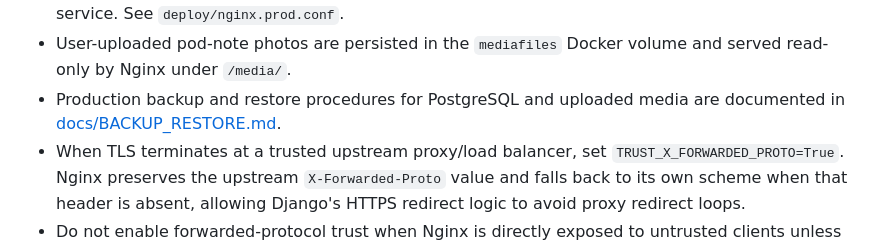
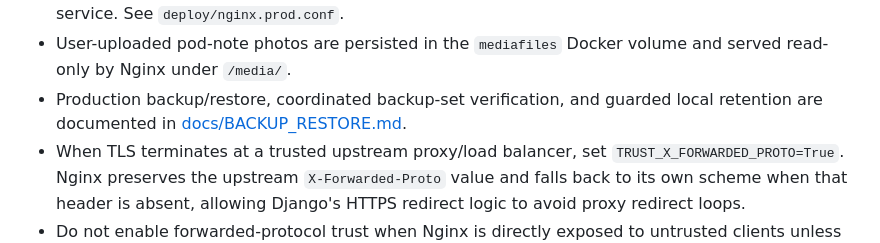
Before and after one commit to drakeg/smartgarden, a Markdown page: README.md, the part around the change. Drawn GitHub-style.

Commit message:
Document backup verification and retention

```diff
--- a/README.md
+++ b/README.md
@@ -167,7 +167,7 @@ Notes:
 - Production Compose waits for PostgreSQL to report healthy before starting the web service, then uses `/ready/` for the web container health check.
 - Nginx is configured to serve `/static/` from a Docker volume and proxy other requests to the `web` service. See `deploy/nginx.prod.conf`.
 - User-uploaded pod-note photos are persisted in the `mediafiles` Docker volume and served read-only by Nginx under `/media/`.
-- Production backup and restore procedures for PostgreSQL and uploaded media are documented in [docs/BACKUP_RESTORE.md](docs/BACKUP_RESTORE.md).
+- Production backup/restore, coordinated backup-set verification, and guarded local retention are documented in [docs/BACKUP_RESTORE.md](docs/BACKUP_RESTORE.md).
 - When TLS terminates at a trusted upstream proxy/load balancer, set `TRUST_X_FORWARDED_PROTO=True`. Nginx preserves the upstream `X-Forwarded-Proto` value and falls back to its own scheme when that header is absent, allowing Django's HTTPS redirect logic to avoid proxy redirect loops.
 - Do not enable forwarded-protocol trust when Nginx is directly exposed to untrusted clients unless another trusted layer sanitizes that header.
 - Replace `SECRET_KEY` and database credentials with secure values and ensure `ALLOWED_HOSTS` is set correctly.
```
